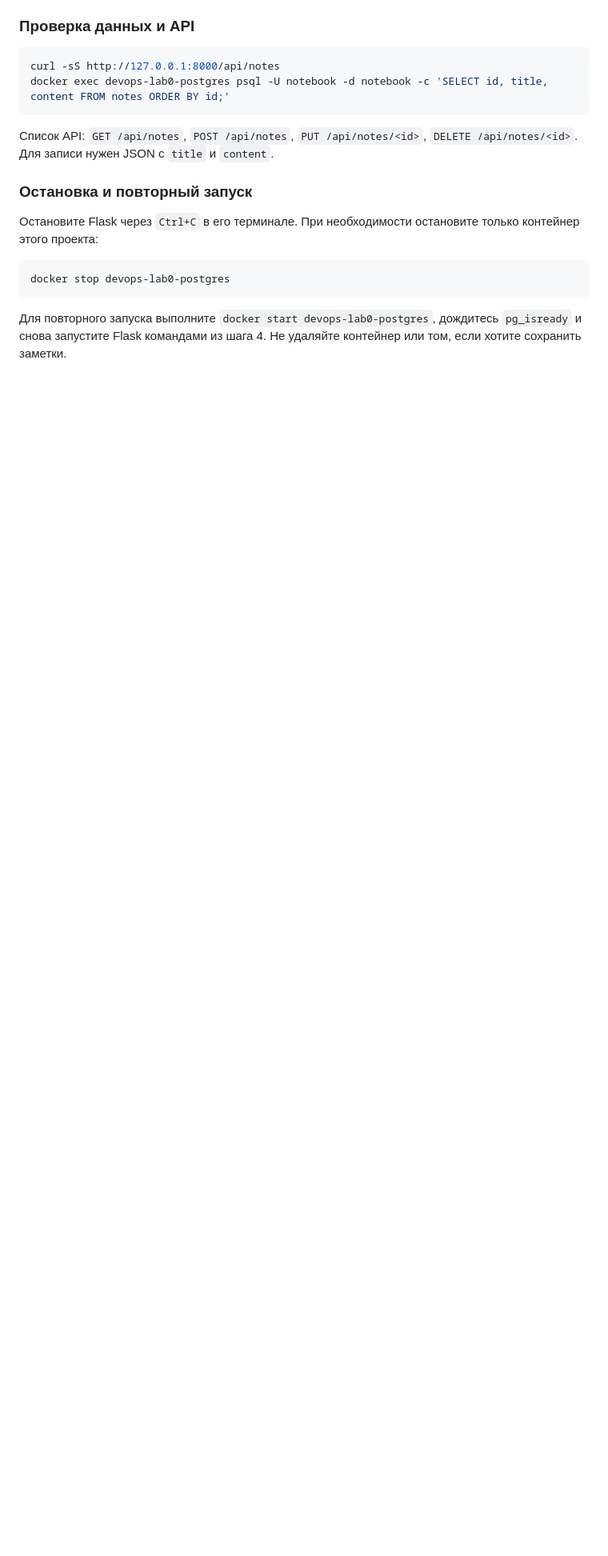
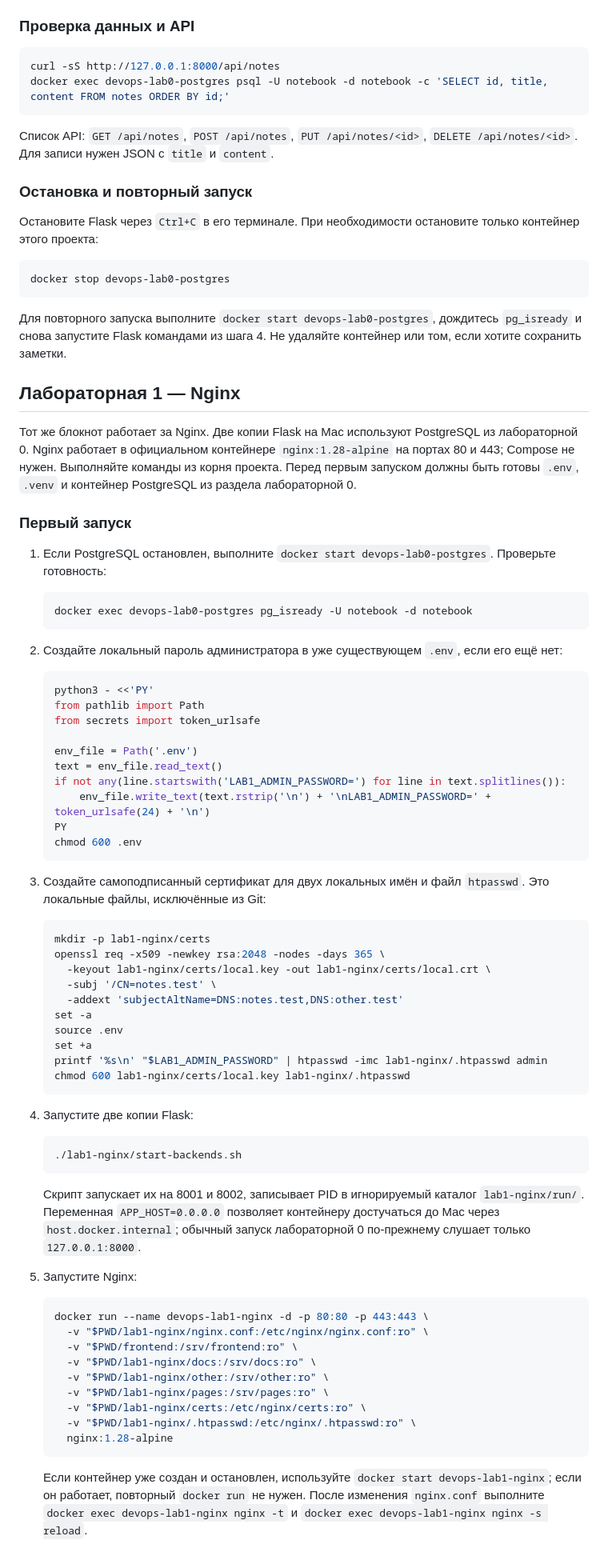
Before and after one commit to Marselo555/DevOps_Lab_ITMO, a Markdown page: README.md, the part around one of its changes. Shown at 80% size. GitHub-like rendering; blank space fills up the shorter version.

Commit message:
Complete lab 1: Nginx

````diff
--- a/README.md
+++ b/README.md
@@ -87,3 +87,70 @@ docker stop devops-lab0-postgres
 ```
 
 Для повторного запуска выполните `docker start devops-lab0-postgres`, дождитесь `pg_isready` и снова запустите Flask командами из шага 4. Не удаляйте контейнер или том, если хотите сохранить заметки.
+
+## Лабораторная 1 — Nginx
+
+Тот же блокнот работает за Nginx. Две копии Flask на Mac используют PostgreSQL из лабораторной 0. Nginx работает в официальном контейнере `nginx:1.28-alpine` на портах 80 и 443; Compose не нужен. Выполняйте команды из корня проекта. Перед первым запуском должны быть готовы `.env`, `.venv` и контейнер PostgreSQL из раздела лабораторной 0.
+
+### Первый запуск
+
+1. Если PostgreSQL остановлен, выполните `docker start devops-lab0-postgres`. Проверьте готовность:
+
+   ```zsh
+   docker exec devops-lab0-postgres pg_isready -U notebook -d notebook
+   ```
+
+2. Создайте локальный пароль администратора в уже существующем `.env`, если его ещё нет:
+
+   ```zsh
+   python3 - <<'PY'
+   from pathlib import Path
+   from secrets import token_urlsafe
+
+   env_file = Path('.env')
+   text = env_file.read_text()
+   if not any(line.startswith('LAB1_ADMIN_PASSWORD=') for line in text.splitlines()):
+       env_file.write_text(text.rstrip('\n') + '\nLAB1_ADMIN_PASSWORD=' + token_urlsafe(24) + '\n')
+   PY
+   chmod 600 .env
+   ```
+
+3. Создайте самоподписанный сертификат для двух локальных имён и файл `htpasswd`. Это локальные файлы, исключённые из Git:
+
+   ```zsh
+   mkdir -p lab1-nginx/certs
+   openssl req -x509 -newkey rsa:2048 -nodes -days 365 \
+     -keyout lab1-nginx/certs/local.key -out lab1-nginx/certs/local.crt \
+     -subj '/CN=notes.test' \
+     -addext 'subjectAltName=DNS:notes.test,DNS:other.test'
+   set -a
+   source .env
+   set +a
+   printf '%s\n' "$LAB1_ADMIN_PASSWORD" | htpasswd -imc lab1-nginx/.htpasswd admin
+   chmod 600 lab1-nginx/certs/local.key lab1-nginx/.htpasswd
+   ```
+
+4. Запустите две копии Flask:
+
+   ```zsh
+   ./lab1-nginx/start-backends.sh
+   ```
+
+   Скрипт запускает их на 8001 и 8002, записывает PID в игнорируемый каталог `lab1-nginx/run/`. Переменная `APP_HOST=0.0.0.0` позволяет контейнеру достучаться до Mac через `host.docker.internal`; обычный запуск лабораторной 0 по-прежнему слушает только `127.0.0.1:8000`.
+
+5. Запустите Nginx:
+
+   ```zsh
+   docker run --name devops-lab1-nginx -d -p 80:80 -p 443:443 \
+     -v "$PWD/lab1-nginx/nginx.conf:/etc/nginx/nginx.conf:ro" \
+     -v "$PWD/frontend:/srv/frontend:ro" \
+     -v "$PWD/lab1-nginx/docs:/srv/docs:ro" \
+     -v "$PWD/lab1-nginx/other:/srv/other:ro" \
+     -v "$PWD/lab1-nginx/pages:/srv/pages:ro" \
+     -v "$PWD/lab1-nginx/certs:/etc/nginx/certs:ro" \
+     -v "$PWD/lab1-nginx/.htpasswd:/etc/nginx/.htpasswd:ro" \
+     nginx:1.28-alpine
+   ```
+
+   Если контейнер уже создан и остановлен, используйте `docker start devops-lab1-nginx`; если он работает, повторный `docker run` не нужен. После изменения `nginx.conf` выполните `docker exec devops-lab1-nginx nginx -t` и `docker exec devops-lab1-nginx nginx -s reload`.
+
````
Also changed, not shown: other parts of README.md (+24 -2 lines), AGENTS.md (+3 -2 lines), reports/lab1.md (added, +179 -0 lines), reports/screenshots/lab1-check.png (added), reports/screenshots/lab1-nginx-config.png (added), reports/screenshots/lab1-nginx.png (added), 9 other files.
